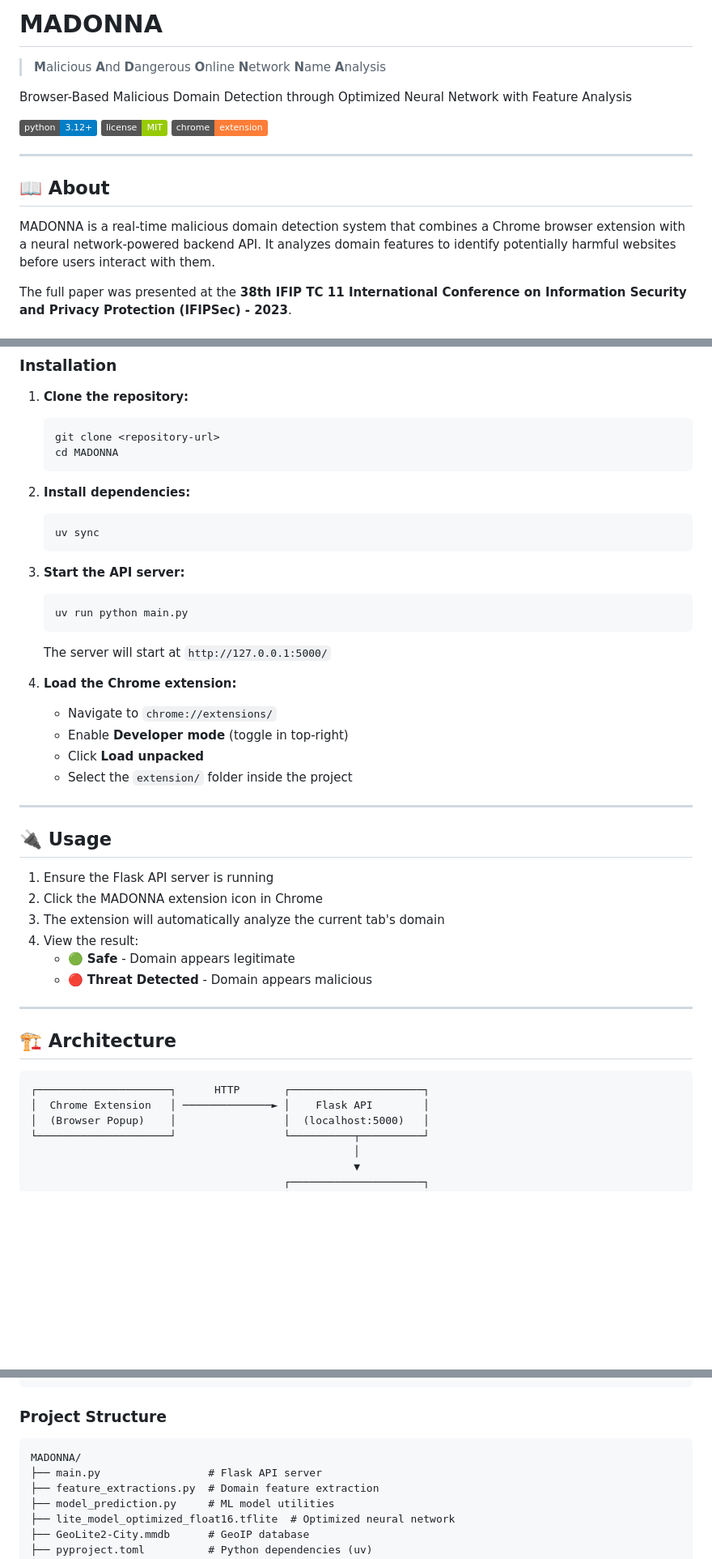
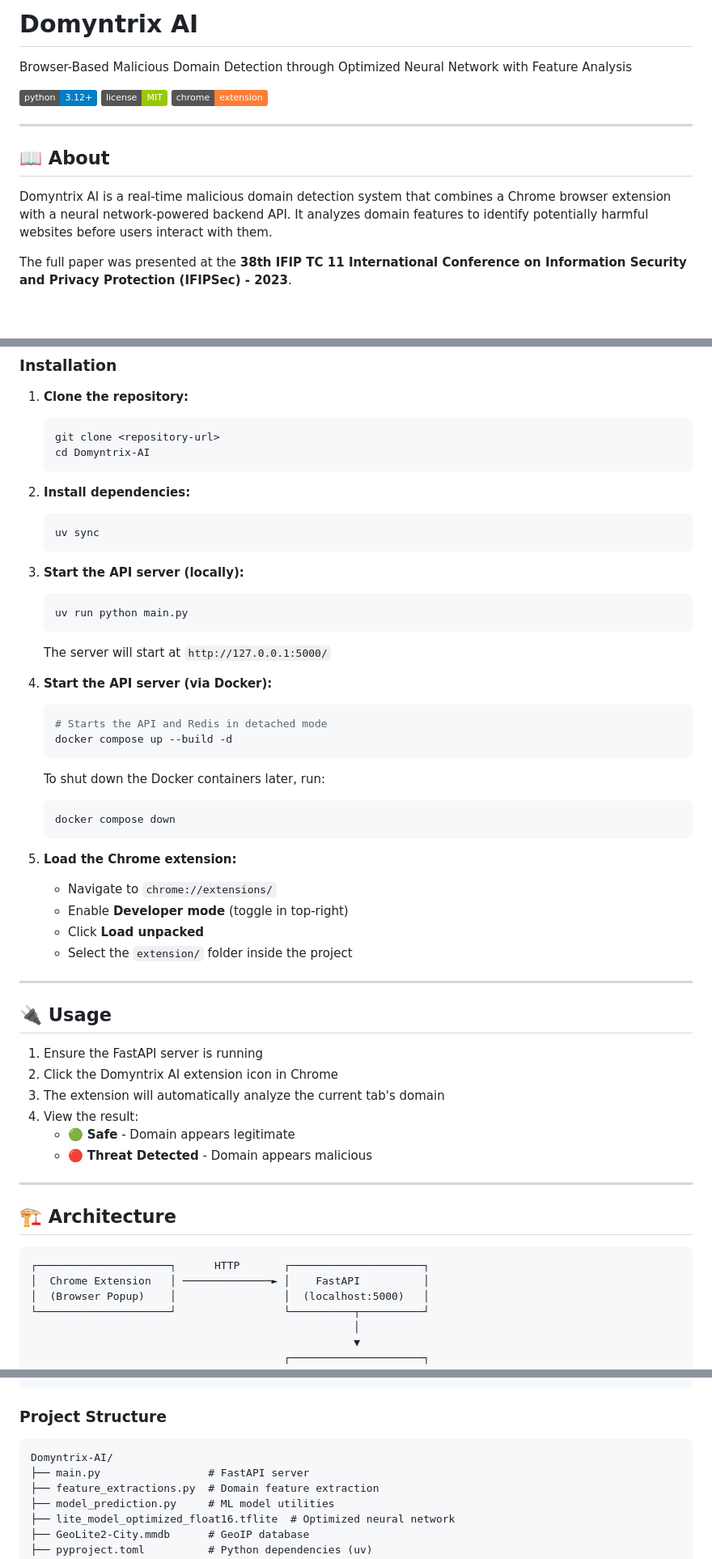
Before and after one commit to sahil-shefeek/Domyntrix-AI, a Markdown page: README.md, 3 parts joined by grey strips. Shown at 81% size. GitHub-like rendering; badges without logos; blank space fills up the shorter version.

````diff
--- a/README.md
+++ b/README.md
@@ -1,6 +1,4 @@
-# MADONNA
-
-> **M**alicious **A**nd **D**angerous **O**nline **N**etwork **N**ame **A**nalysis
+# Domyntrix AI
 
 Browser-Based Malicious Domain Detection through Optimized Neural Network with Feature Analysis
 
@@ -12,7 +10,7 @@ Browser-Based Malicious Domain Detection through Optimized Neural Network with F
 
 ## 📖 About
 
-MADONNA is a real-time malicious domain detection system that combines a Chrome browser extension with a neural network-powered backend API. It analyzes domain features to identify potentially harmful websites before users interact with them.
+Domyntrix AI is a real-time malicious domain detection system that combines a Chrome browser extension with a neural network-powered backend API. It analyzes domain features to identify potentially harmful websites before users interact with them.
 
 The full paper was presented at the **38th IFIP TC 11 International Conference on Information Security and Privacy Protection (IFIPSec) - 2023**.
 
@@ -37,7 +35,7 @@ If you use this plugin or model in your research, please cite:
 1. **Clone the repository:**
    ```bash
    git clone <repository-url>
-   cd MADONNA
+   cd Domyntrix-AI
    ```
 
 2. **Install dependencies:**
@@ -45,13 +43,24 @@ If you use this plugin or model in your research, please cite:
    uv sync
    ```
 
-3. **Start the API server:**
+4. **Start the API server (locally):**
    ```bash
    uv run python main.py
    ```
    The server will start at `http://127.0.0.1:5000/`
 
-4. **Load the Chrome extension:**
+5. **Start the API server (via Docker):**
+   ```bash
+   # Starts the API and Redis in detached mode
+   docker compose up --build -d
+   ```
+
+   To shut down the Docker containers later, run:
+   ```bash
+   docker compose down
+   ```
+
+6. **Load the Chrome extension:**
    - Navigate to `chrome://extensions/`
    - Enable **Developer mode** (toggle in top-right)
    - Click **Load unpacked**
@@ -61,8 +70,8 @@ If you use this plugin or model in your research, please cite:
 
 ## 🔌 Usage
 
-1. Ensure the Flask API server is running
-2. Click the MADONNA extension icon in Chrome
+1. Ensure the FastAPI server is running
+2. Click the Domyntrix AI extension icon in Chrome
 3. The extension will automatically analyze the current tab's domain
 4. View the result:
    - 🟢 **Safe** - Domain appears legitimate
@@ -74,7 +83,7 @@ If you use this plugin or model in your research, please cite:
 
 ```
 ┌─────────────────────┐      HTTP       ┌─────────────────────┐
-│  Chrome Extension   │ ──────────────► │    Flask API        │
+│  Chrome Extension   │ ──────────────► │    FastAPI          │
 │  (Browser Popup)    │                 │  (localhost:5000)   │
 └─────────────────────┘                 └──────────┬──────────┘
                                                    │
@@ -94,8 +103,8 @@ If you use this plugin or model in your research, please cite:
 ### Project Structure
 
 ```
-MADONNA/
-├── main.py                 # Flask API server
+Domyntrix-AI/
+├── main.py                 # FastAPI server
 ├── feature_extractions.py  # Domain feature extraction
 ├── model_prediction.py     # ML model utilities
 ├── lite_model_optimized_float16.tflite  # Optimized neural network
````
Also changed, not shown: other parts of README.md (+1 -7 lines).
